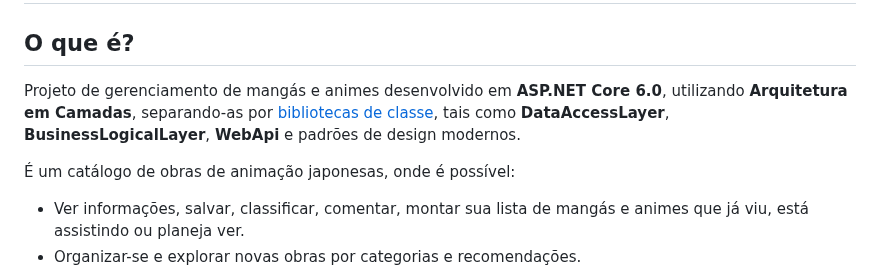
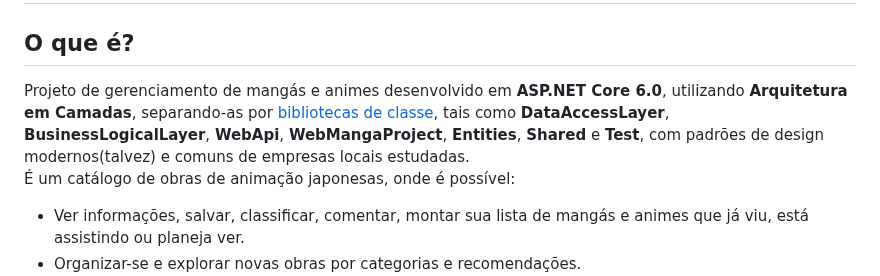
Before and after one commit to eduardoPauloPanstein/WebMangaProject, a Markdown page: README.md, the part around the change. GitHub-like rendering.

```diff
--- a/README.md
+++ b/README.md
@@ -1,8 +1,7 @@
 # WebMangaProject
 
 ## O que é?
-Projeto de gerenciamento de mangás e animes desenvolvido em **ASP.NET Core 6.0**, utilizando **Arquitetura em Camadas**, separando-as por [bibliotecas de classe](https://learn.microsoft.com/en-us/dotnet/standard/class-libraries), tais como **DataAccessLayer**, **BusinessLogicalLayer**, **WebApi** e padrões de design modernos.
-
+Projeto de gerenciamento de mangás e animes desenvolvido em **ASP.NET Core 6.0**, utilizando **Arquitetura em Camadas**, separando-as por [bibliotecas de classe](https://learn.microsoft.com/en-us/dotnet/standard/class-libraries), tais como **DataAccessLayer**, **BusinessLogicalLayer**, **WebApi**, **WebMangaProject**, **Entities**, **Shared** e **Test**, com padrões de design modernos(talvez) e comuns de empresas locais estudadas.
 É um catálogo de obras de animação japonesas, onde é possível:
 - Ver informações, salvar, classificar, comentar, montar sua lista de mangás e animes que já viu, está assistindo ou planeja ver.
 - Organizar-se e explorar novas obras por categorias e recomendações.
```
